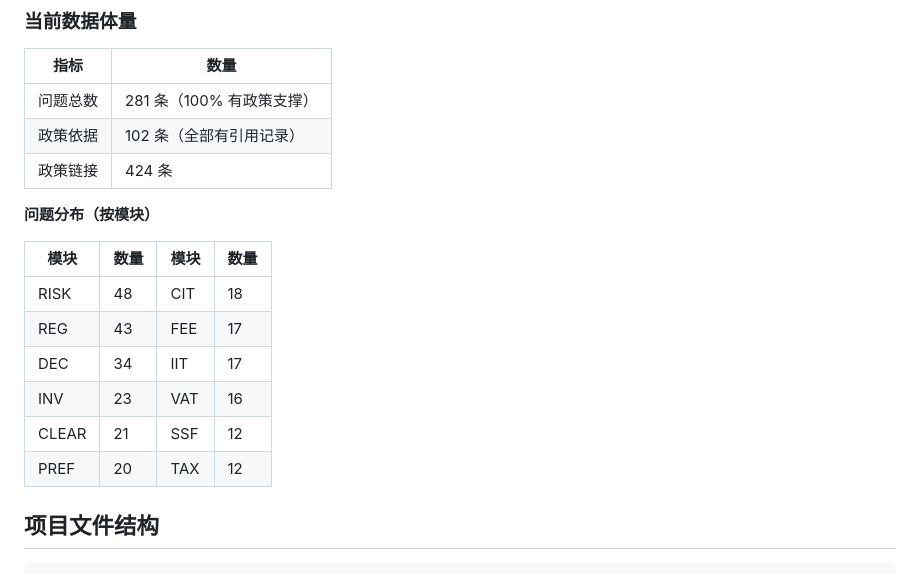
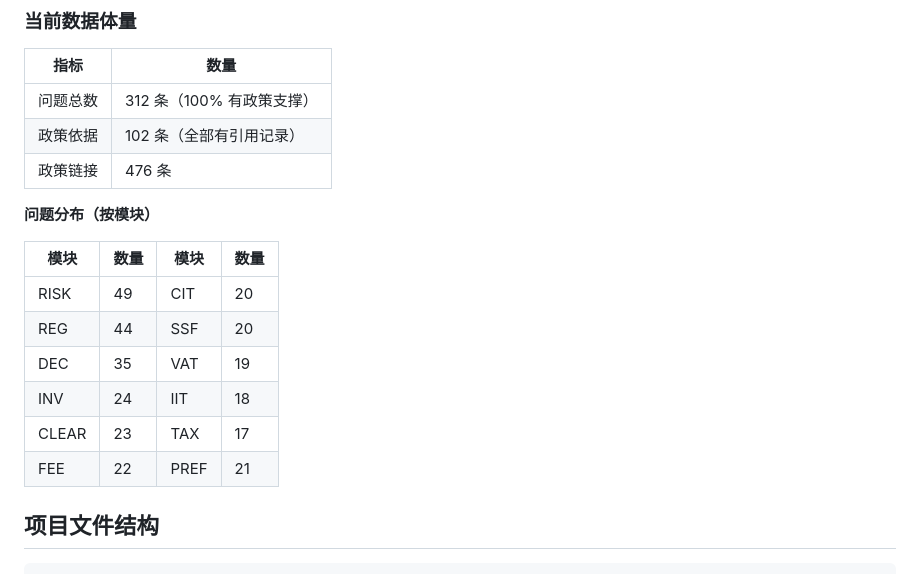
Before and after one commit to 1076825449/Knowledge-Library, a Markdown page: README.md, the part around the change. Rendered like a GitHub page.

Commit message:
docs: 同步 README 数据到312条问题/476条关联

```diff
--- a/README.md
+++ b/README.md
@@ -72,20 +72,20 @@ cd backend && python app.py
 
 | 指标 | 数量 |
 |------|------|
-| 问题总数 | 281 条（100% 有政策支撑） |
+| 问题总数 | 312 条（100% 有政策支撑） |
 | 政策依据 | 102 条（全部有引用记录） |
-| 政策链接 | 424 条 |
+| 政策链接 | 476 条 |
 
 **问题分布（按模块）**
 
 | 模块 | 数量 | 模块 | 数量 |
 |------|------|------|------|
-| RISK | 48 | CIT | 18 |
-| REG | 43 | FEE | 17 |
-| DEC | 34 | IIT | 17 |
-| INV | 23 | VAT | 16 |
-| CLEAR | 21 | SSF | 12 |
-| PREF | 20 | TAX | 12 |
+| RISK | 49 | CIT | 20 |
+| REG | 44 | SSF | 20 |
+| DEC | 35 | VAT | 19 |
+| INV | 24 | IIT | 18 |
+| CLEAR | 23 | TAX | 17 |
+| FEE | 22 | PREF | 21 |
 
 ## 项目文件结构
 
```
